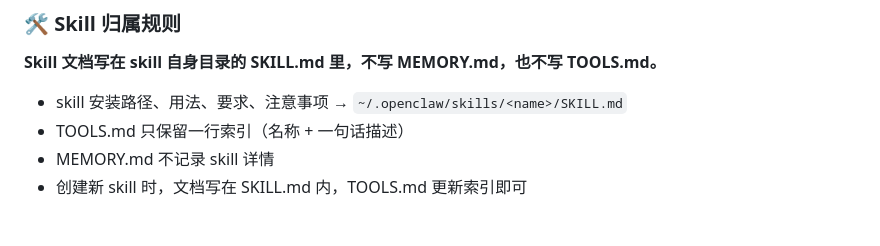
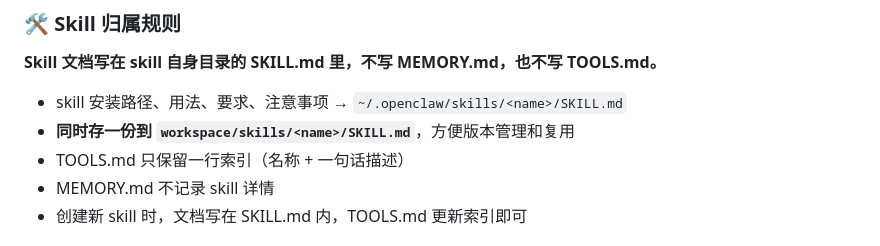
Before and after one commit to ampresent/openclaw-workspace, a Markdown page: AGENTS.md, the part around the change. GitHub-like rendering.

Commit message:
规则：全局 skill 同时存 workspace/skills/ 副本，方便版本管理

```diff
--- a/AGENTS.md
+++ b/AGENTS.md
@@ -68,6 +68,7 @@ Capture what matters. Decisions, context, things to remember. Skip the secrets u
 
 **Skill 文档写在 skill 自身目录的 SKILL.md 里，不写 MEMORY.md，也不写 TOOLS.md。**
 - skill 安装路径、用法、要求、注意事项 → `~/.openclaw/skills/<name>/SKILL.md`
+- **同时存一份到 `workspace/skills/<name>/SKILL.md`**，方便版本管理和复用
 - TOOLS.md 只保留一行索引（名称 + 一句话描述）
 - MEMORY.md 不记录 skill 详情
 - 创建新 skill 时，文档写在 SKILL.md 内，TOOLS.md 更新索引即可
```
Also changed, not shown: skills/weread-upload/SKILL.md (added, +29 -0 lines), skills/z-library/SKILL.md (added, +34 -0 lines).
